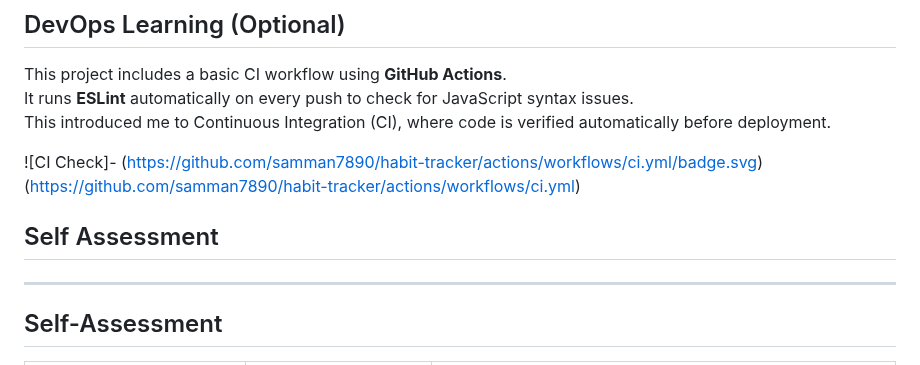
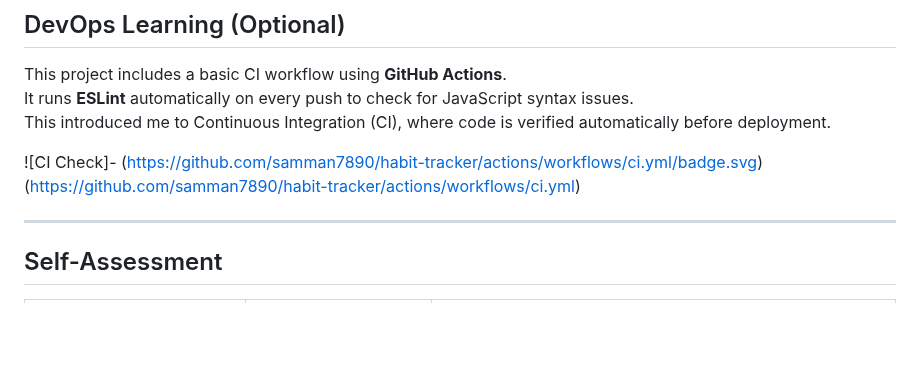
Before and after one commit to samman7890/habit-tracker, a Markdown page: README.md, the part around the change. GitHub-like rendering; blank space fills up the shorter version.

```diff
--- a/README.md
+++ b/README.md
@@ -82,7 +82,6 @@ This introduced me to Continuous Integration (CI), where code is verified automa
 
 ![CI Check]- (https://github.com/samman7890/habit-tracker/actions/workflows/ci.yml/badge.svg) (https://github.com/samman7890/habit-tracker/actions/workflows/ci.yml)
 
-## Self Assessment
 
 ---
 
```
